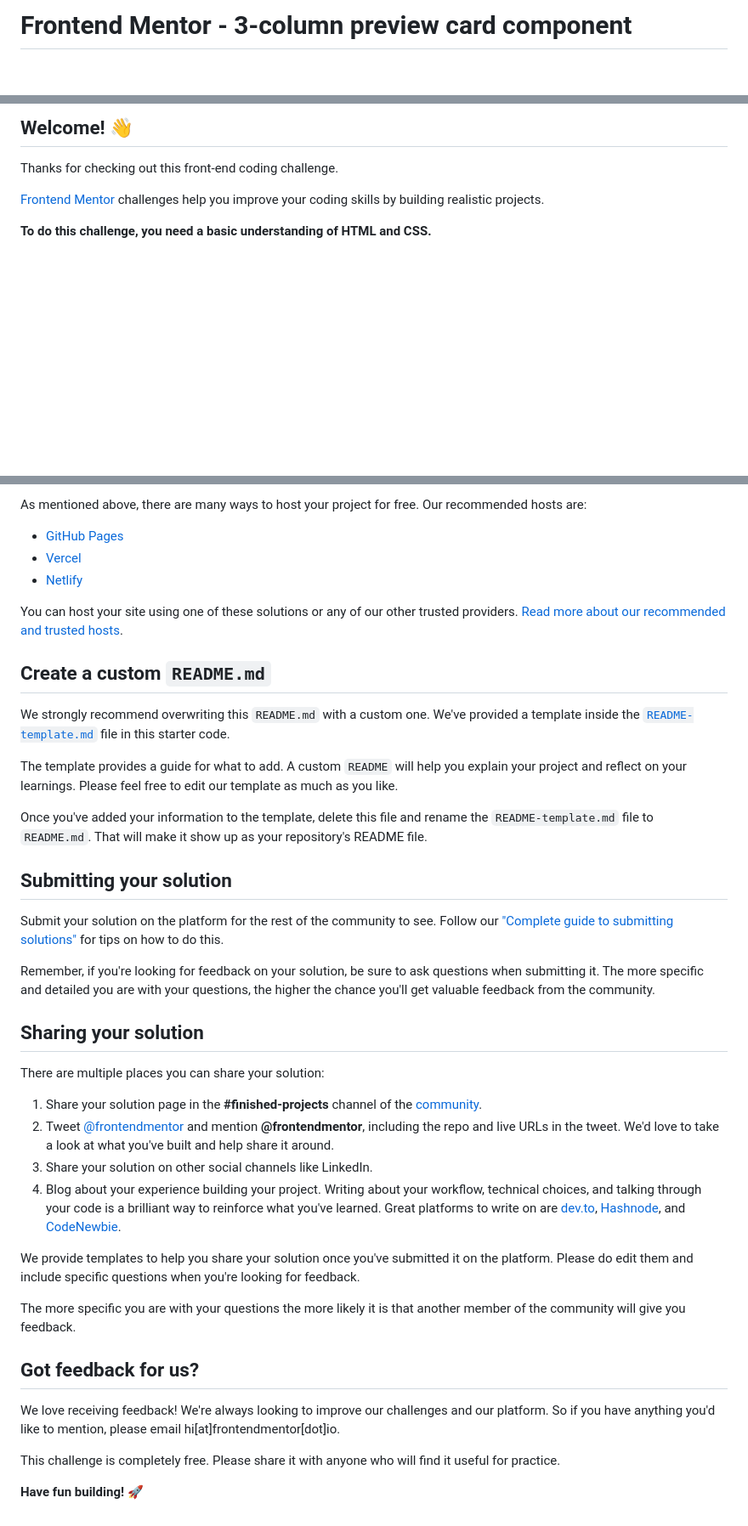
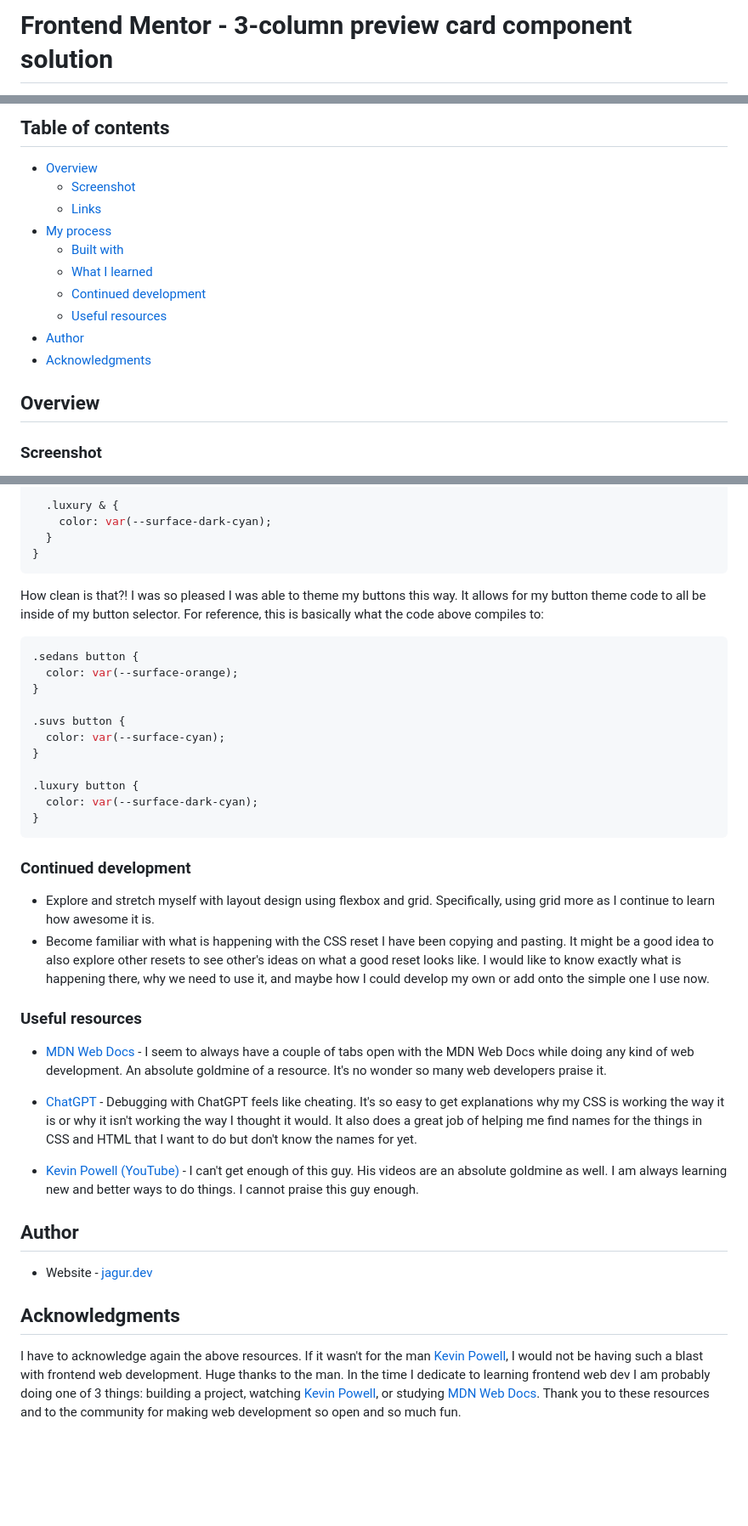
Before and after one commit to jagurdev/frontendprojects, a Markdown page: frontendmentor/3-column-preview-card-component-main/README.md, 3 parts joined by grey strips. Shown: that part at 85% size. Rendered like a GitHub page; blank space fills up the shorter version.

````diff
--- a/frontendmentor/3-column-preview-card-component-main/README.md
+++ b/frontendmentor/3-column-preview-card-component-main/README.md
@@ -1,2 +1,2 @@
-# Frontend Mentor - 3-column preview card component
+# Frontend Mentor - 3-column preview card component solution
 
@@ -4,9 +4,18 @@
 
-## Welcome! 👋
+## Table of contents
 
-Thanks for checking out this front-end coding challenge.
+- [Overview](#overview)
+  - [Screenshot](#screenshot)
+  - [Links](#links)
+- [My process](#my-process)
+  - [Built with](#built-with)
+  - [What I learned](#what-i-learned)
+  - [Continued development](#continued-development)
+  - [Useful resources](#useful-resources)
+- [Author](#author)
+- [Acknowledgments](#acknowledgments)
 
-[Frontend Mentor](https://www.frontendmentor.io) challenges help you improve your coding skills by building realistic projects.
+## Overview
 
-**To do this challenge, you need a basic understanding of HTML and CSS.**
+### Screenshot
 
@@ -50,43 +100,41 @@ Feel free to use any workflow that you feel comfortable with. Below is a suggest
 
-As mentioned above, there are many ways to host your project for free. Our recommended hosts are:
+  .luxury & {
+    color: var(--surface-dark-cyan);
+  }
+}
+```
+How clean is that?! I was so pleased I was able to theme my buttons this way. It allows for my button theme code to all be inside of my button selector. For reference, this is basically what the code above compiles to:
+```css
+.sedans button {
+  color: var(--surface-orange);
+}
 
-- [GitHub Pages](https://pages.github.com/)
-- [Vercel](https://vercel.com/)
-- [Netlify](https://www.netlify.com/)
+.suvs button {
+  color: var(--surface-cyan);
+}
 
-You can host your site using one of these solutions or any of our other trusted providers. [Read more about our recommended and trusted hosts](https://medium.com/frontend-mentor/frontend-mentor-trusted-hosting-providers-bf000dfebe).
+.luxury button {
+  color: var(--surface-dark-cyan);
+}
+```
 
-## Create a custom `README.md`
+### Continued development
 
-We strongly recommend overwriting this `README.md` with a custom one. We've provided a template inside the [`README-template.md`](./README-template.md) file in this starter code.
+- Explore and stretch myself with layout design using flexbox and grid. Specifically, using grid more as I continue to learn how awesome it is.
+- Become familiar with what is happening with the CSS reset I have been copying and pasting. It might be a good idea to also explore other resets to see other's ideas on what a good reset looks like. I would like to know exactly what is happening there, why we need to use it, and maybe how I could develop my own or add onto the simple one I use now.
 
-The template provides a guide for what to add. A custom `README` will help you explain your project and reflect on your learnings. Please feel free to edit our template as much as you like.
+### Useful resources
 
-Once you've added your information to the template, delete this file and rename the `README-template.md` file to `README.md`. That will make it show up as your repository's README file.
+- [MDN Web Docs](https://developer.mozilla.org/en-US/) - I seem to always have a couple of tabs open with the MDN Web Docs while doing any kind of web development. An absolute goldmine of a resource. It's no wonder so many web developers praise it.
 
-## Submitting your solution
+- [ChatGPT](http://chat.openai.com) - Debugging with ChatGPT feels like cheating. It's so easy to get explanations why my CSS is working the way it is or why it isn't working the way I thought it would. It also does a great job of helping me find names for the things in CSS and HTML that I want to do but don't know the names for yet.
 
-Submit your solution on the platform for the rest of the community to see. Follow our ["Complete guide to submitting solutions"](https://medium.com/frontend-mentor/a-complete-guide-to-submitting-solutions-on-frontend-mentor-ac6384162248) for tips on how to do this.
+- [Kevin Powell (YouTube)](https://www.youtube.com/@KevinPowell) - I can't get enough of this guy. His videos are an absolute goldmine as well. I am always learning new and better ways to do things. I cannot praise this guy enough.
 
-Remember, if you're looking for feedback on your solution, be sure to ask questions when submitting it. The more specific and detailed you are with your questions, the higher the chance you'll get valuable feedback from the community.
+## Author
 
-## Sharing your solution
+- Website - [jagur.dev](https://jagur.dev)
 
-There are multiple places you can share your solution:
+## Acknowledgments
 
-1. Share your solution page in the **#finished-projects** channel of the [community](https://www.frontendmentor.io/community).
-2. Tweet [@frontendmentor](https://twitter.com/frontendmentor) and mention **@frontendmentor**, including the repo and live URLs in the tweet. We'd love to take a look at what you've built and help share it around.
-3. Share your solution on other social channels like LinkedIn.
-4. Blog about your experience building your project. Writing about your workflow, technical choices, and talking through your code is a brilliant way to reinforce what you've learned. Great platforms to write on are [dev.to](https://dev.to/), [Hashnode](https://hashnode.com/), and [CodeNewbie](https://community.codenewbie.org/).
-
-We provide templates to help you share your solution once you've submitted it on the platform. Please do edit them and include specific questions when you're looking for feedback.
-
-The more specific you are with your questions the more likely it is that another member of the community will give you feedback.
-
-## Got feedback for us?
-
-We love receiving feedback! We're always looking to improve our challenges and our platform. So if you have anything you'd like to mention, please email hi[at]frontendmentor[dot]io.
-
-This challenge is completely free. Please share it with anyone who will find it useful for practice.
-
-**Have fun building!** 🚀
+I have to acknowledge again the above resources. If it wasn't for the man [Kevin Powell](https://www.youtube.com/@KevinPowell), I would not be having such a blast with frontend web development. Huge thanks to the man. In the time I dedicate to learning frontend web dev I am probably doing one of 3 things: building a project, watching [Kevin Powell](https://www.youtube.com/@KevinPowell), or studying [MDN Web Docs](https://developer.mozilla.org/en-US/). Thank you to these resources and to the community for making web development so open and so much fun.
````
Also changed, not shown: other parts of frontendmentor/3-column-preview-card-component-main/README.md (+64 -23 lines), frontendmentor/3-column-preview-card-component-main/README-template.md (deleted, +0 -111 lines).
